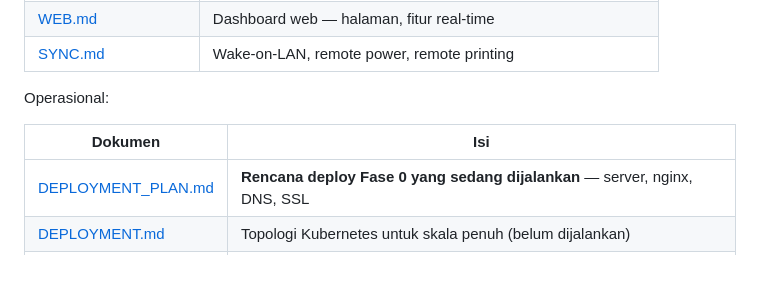
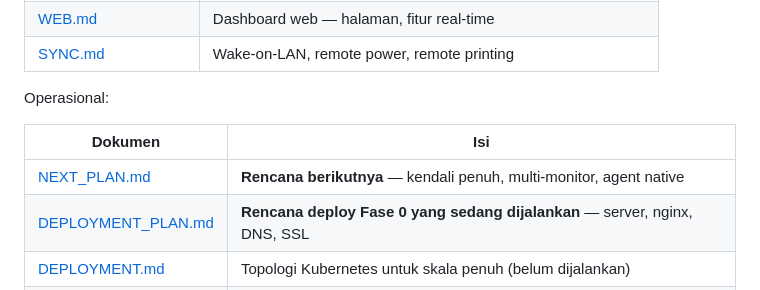
Before and after one commit to Masamune21-dev/AetherDesk, a Markdown page: README.md, the part around the change. Rendered like a GitHub page.

```diff
--- a/README.md
+++ b/README.md
@@ -54,6 +54,7 @@ Operasional:
 
 | Dokumen | Isi |
 |---|---|
+| [NEXT_PLAN.md](./docs/NEXT_PLAN.md) | **Rencana berikutnya** — kendali penuh, multi-monitor, agent native |
 | [DEPLOYMENT_PLAN.md](./docs/DEPLOYMENT_PLAN.md) | **Rencana deploy Fase 0 yang sedang dijalankan** — server, nginx, DNS, SSL |
 | [DEPLOYMENT.md](./docs/DEPLOYMENT.md) | Topologi Kubernetes untuk skala penuh (belum dijalankan) |
 | [DEVOPS.md](./docs/DEVOPS.md) | Pipeline CI/CD, code signing, distribusi rilis |
```
Also changed, not shown: docs/NEXT_PLAN.md (added, +330 -0 lines).
